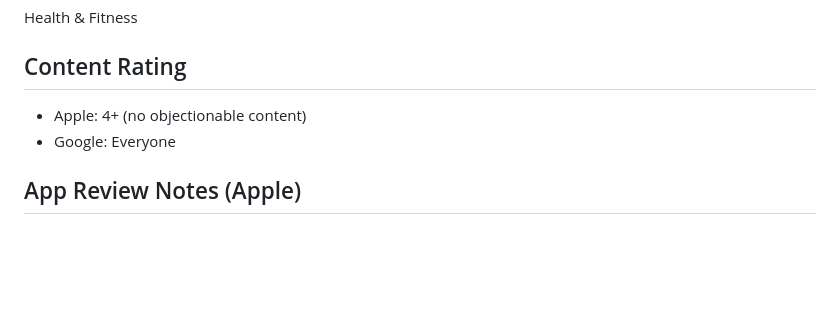
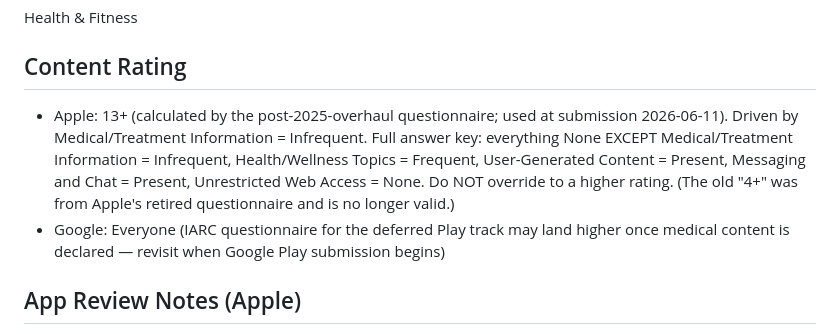
Before and after one commit to CareCompanionAdmin/Main, a Markdown page: infrastructure/app-store-metadata.md, the part around the change. GitHub-like rendering; blank space fills up the shorter version.

Commit message:
docs(app-store): correct Apple content rating 4+ -> 13+ (post-overhaul questionnaire)
The retired questionnaire yielded 4+, but Apple's 2025-overhaul questionnaire
calculates 13+ (Medical/Treatment Information = Infrequent). Records the full
answer key used at the 2026-06-11 submission so it isn't re-derived incorrectly.

Co-Authored-By: Claude Opus 4.8 (1M context) <noreply@anthropic.com>

```diff
--- a/infrastructure/app-store-metadata.md
+++ b/infrastructure/app-store-metadata.md
@@ -58,8 +58,8 @@ autism,care,tracking,medication,behavior,sleep,health,log,family,caregiver,ASD,s
 Health & Fitness
 
 ## Content Rating
-- Apple: 4+ (no objectionable content)
-- Google: Everyone
+- Apple: 13+ (calculated by the post-2025-overhaul questionnaire; used at submission 2026-06-11). Driven by Medical/Treatment Information = Infrequent. Full answer key: everything None EXCEPT Medical/Treatment Information = Infrequent, Health/Wellness Topics = Frequent, User-Generated Content = Present, Messaging and Chat = Present, Unrestricted Web Access = None. Do NOT override to a higher rating. (The old "4+" was from Apple's retired questionnaire and is no longer valid.)
+- Google: Everyone (IARC questionnaire for the deferred Play track may land higher once medical content is declared — revisit when Google Play submission begins)
 
 ## App Review Notes (Apple)
 MyCareCompanion is a tracking and journaling tool for parents of children with autism. It is NOT a diagnostic, treatment, or medical device — all in-app "patterns" are statistical correlations across user-logged data with prominent disclaimers to consult a physician.
```
